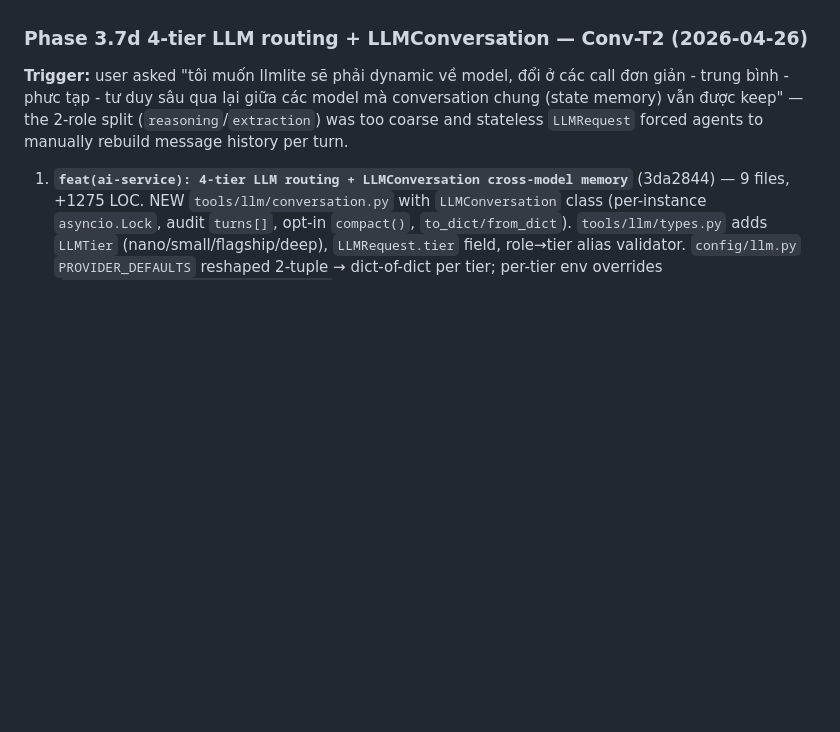
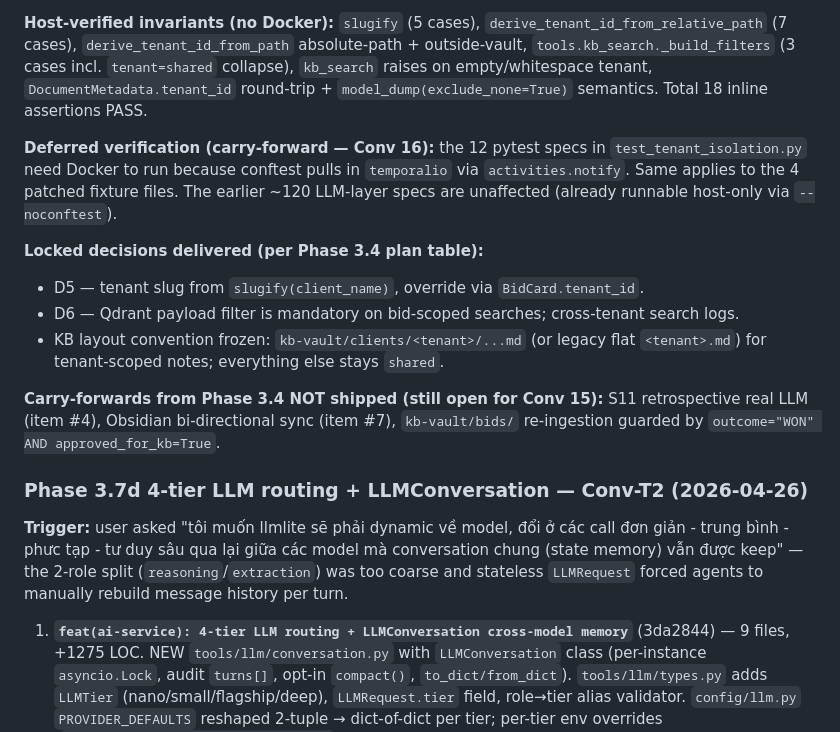
Before and after one commit to quantruong-2518/bidding-framework, a Markdown page: CURRENT_STATE.md, the part around one of its changes. GitHub-like rendering; blank space fills up the shorter version.

```diff
--- a/CURRENT_STATE.md
+++ b/CURRENT_STATE.md
@@ -28,3 +42,15 @@ Detour gates (jump if resource arrives):
+**Host-verified invariants (no Docker):** `slugify` (5 cases), `derive_tenant_id_from_relative_path` (7 cases), `derive_tenant_id_from_path` absolute-path + outside-vault, `tools.kb_search._build_filters` (3 cases incl. `tenant=shared` collapse), `kb_search` raises on empty/whitespace tenant, `DocumentMetadata.tenant_id` round-trip + `model_dump(exclude_none=True)` semantics. Total 18 inline assertions PASS.
+
+**Deferred verification (carry-forward — Conv 16):** the 12 pytest specs in `test_tenant_isolation.py` need Docker to run because conftest pulls in `temporalio` via `activities.notify`. Same applies to the 4 patched fixture files. The earlier ~120 LLM-layer specs are unaffected (already runnable host-only via `--noconftest`).
+
+**Locked decisions delivered (per Phase 3.4 plan table):**
+- D5 — tenant slug from `slugify(client_name)`, override via `BidCard.tenant_id`.
+- D6 — Qdrant payload filter is mandatory on bid-scoped searches; cross-tenant search logs.
+- KB layout convention frozen: `kb-vault/clients/<tenant>/...md` (or legacy flat `<tenant>.md`) for tenant-scoped notes; everything else stays `shared`.
+
+**Carry-forwards from Phase 3.4 NOT shipped (still open for Conv 15):** S11 retrospective real LLM (item #4), Obsidian bi-directional sync (item #7), `kb-vault/bids/` re-ingestion guarded by `outcome="WON" AND approved_for_kb=True`.
+
+
 
 ### Phase 3.7d 4-tier LLM routing + LLMConversation — Conv-T2 (2026-04-26)
 **Trigger:** user asked "tôi muốn llmlite sẽ phải dynamic về model, đổi ở các call đơn giản - trung bình - phưc tạp - tư duy sâu qua lại giữa các model mà conversation chung (state memory) vẫn được keep" — the 2-role split (`reasoning`/`extraction`) was too coarse and stateless `LLMRequest` forced agents to manually rebuild message history per turn.
```
Also changed, not shown: other parts of CURRENT_STATE.md (+25 -11 lines).
